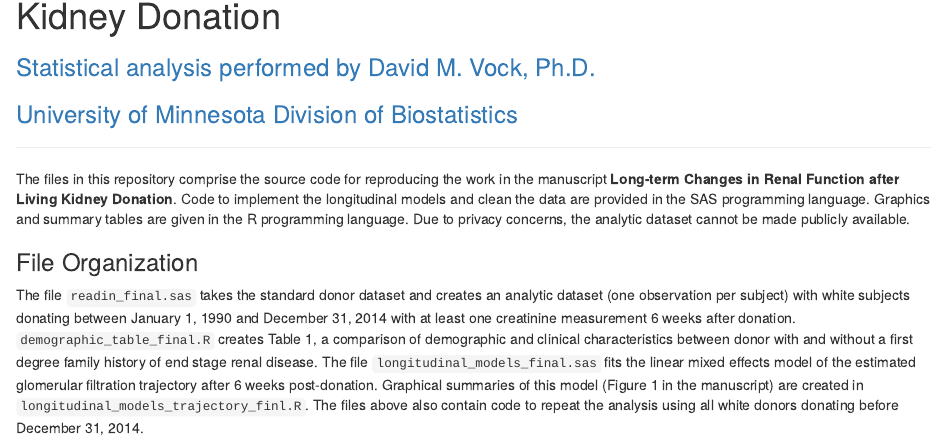
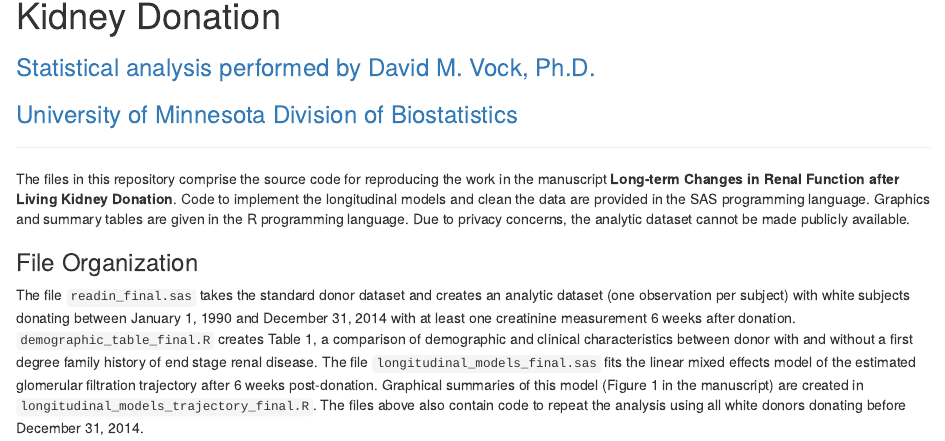
Before and after one commit to docvock/eGFR_trajectory_donor, an R Markdown document (README.Rmd): the page in a window 1100 px wide, from 70 px down. The pictures show the output file README.html that the author committed with the source, opened offline.

Commit message:
readme update

```diff
--- a/README.Rmd
+++ b/README.Rmd
@@ -11,6 +11,6 @@ The files in this repository comprise the source code for reproducing the work i
 
 ### File Organization
 
-The file `readin_final.sas` takes the standard donor dataset and creates an analytic dataset (one observation per subject) with white subjects donating between January 1, 1990 and December 31, 2014 with at least one creatinine measurement 6 weeks after donation. `demographic_table_final.R` creates Table 1, a comparison of demographic and clinical characteristics between donor with and without a first degree family history of end stage renal disease. The file `longitudinal_models_final.sas` fits the linear mixed effects model of the estimated glomerular filtration trajectory after 6 weeks post-donation. Graphical summaries of this model (Figure 1 in the manuscript) are created in `longitudinal_models_trajectory_finl.R`. The files above also contain code to repeat the analysis using all white donors donating before December 31, 2014.
+The file `readin_final.sas` takes the standard donor dataset and creates an analytic dataset (one observation per subject) with white subjects donating between January 1, 1990 and December 31, 2014 with at least one creatinine measurement 6 weeks after donation. `demographic_table_final.R` creates Table 1, a comparison of demographic and clinical characteristics between donor with and without a first degree family history of end stage renal disease. The file `longitudinal_models_final.sas` fits the linear mixed effects model of the estimated glomerular filtration trajectory after 6 weeks post-donation. Graphical summaries of this model (Figure 1 in the manuscript) are created in `longitudinal_models_trajectory_final.R`. The files above also contain code to repeat the analysis using all white donors donating before December 31, 2014.
 
 ---
```
Also changed, not shown: README.html.
